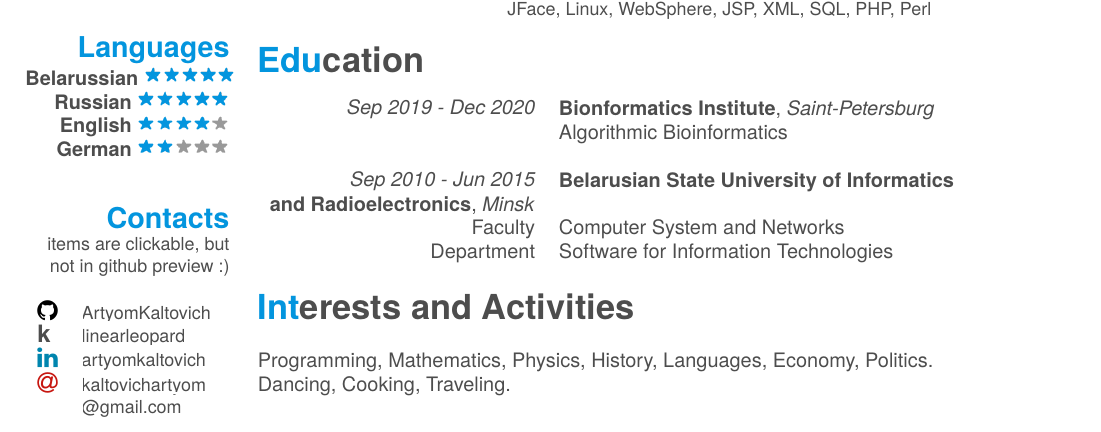
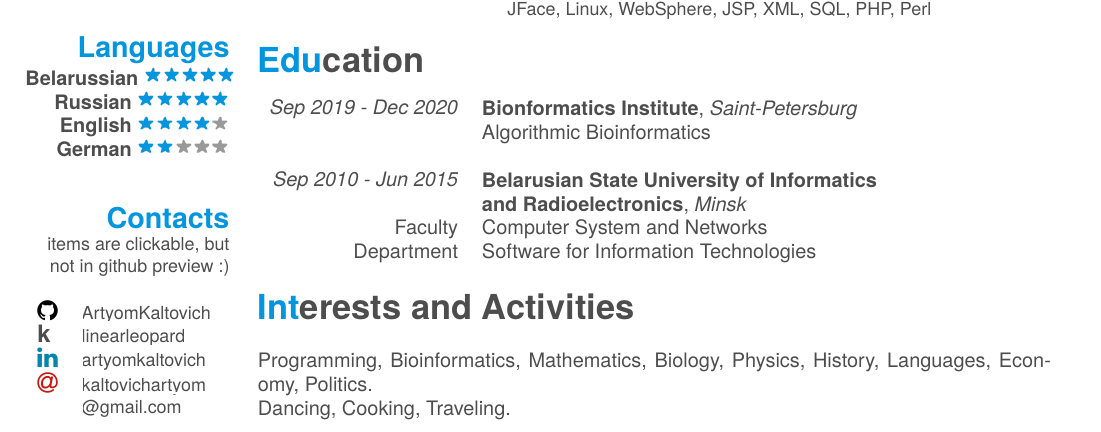
Before and after one commit to ArtyomKaltovich/latex-cv, a LaTeX CV (short.tex): part of the page before the commit and part of page 1 of 2 after it, cut so that both start at the same text. Compiled offline with XeLaTeX; a missing font is replaced by an installed copy or a similar font.

Commit message:
format fixes

```diff
--- a/short.tex
+++ b/short.tex
@@ -150,13 +150,13 @@
         \multicolumn{1}{c}{} \\
 
         % bsuir
-        \em \makecell[r]{Sep 2010 - Jun 2015} & \textbf{Belarusian State University of Informatics}\\\textbf{and Radioelectronics}, \textit{Minsk} \\
+        \em \makecell[r]{Sep 2010 - Jun 2015} & \textbf{Belarusian State University of Informatics}\\&\textbf{and Radioelectronics}, \textit{Minsk} \\
         Faculty & Computer System and Networks\\
         Department & Software for Information Technologies\\
     \end{tabular}\\
 
 \section{Interests and Activities}
 
-Programming, Mathematics, Physics, History, Languages, Economy, Politics.\\
+Programming, Bioinformatics, Mathematics, Biology, Physics, History, Languages, Economy, Politics.\\
 Dancing, Cooking, Traveling.
 \end{document}
```
Also changed, not shown: cv.pdf.
